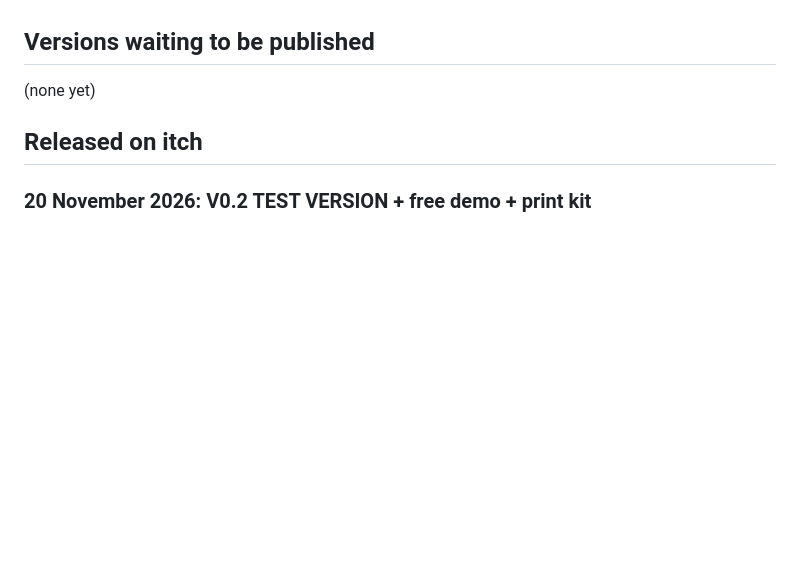
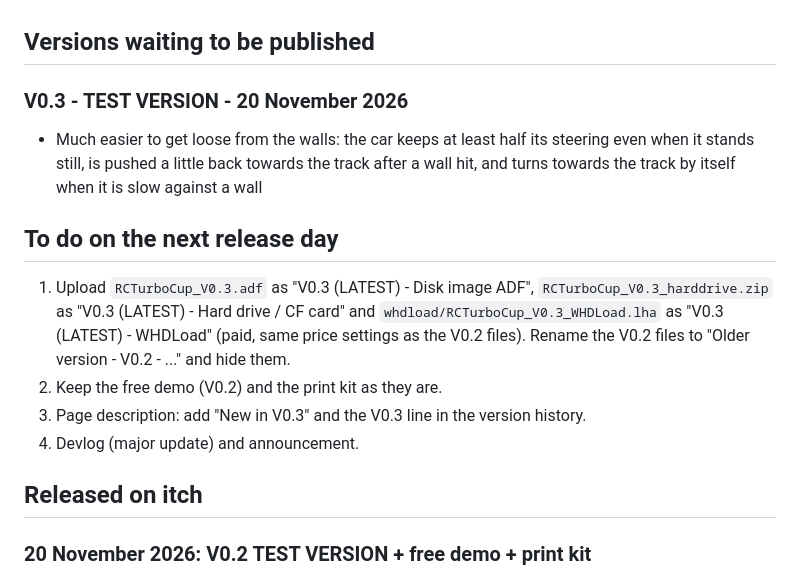
Before and after one commit to stronkie/rcgame, a Markdown page: itch/PENDING_RELEASE.md, the part around the change. Rendered like a GitHub page; blank space fills up the shorter version.

```diff
--- a/itch/PENDING_RELEASE.md
+++ b/itch/PENDING_RELEASE.md
@@ -13,7 +13,19 @@ Keep the demo as it is.
 itch edit page: https://itch.io/game/edit/5410595 (public page https://stronkie.itch.io/rc-turbo-cup)
 
 ## Versions waiting to be published
-(none yet)
+
+### V0.3 - TEST VERSION - 20 November 2026
+- Much easier to get loose from the walls: the car keeps at least half its steering even when it stands still,
+  is pushed a little back towards the track after a wall hit, and turns towards the track by itself when it is
+  slow against a wall
+
+## To do on the next release day
+1. Upload `RCTurboCup_V0.3.adf` as "V0.3 (LATEST) - Disk image ADF", `RCTurboCup_V0.3_harddrive.zip` as
+   "V0.3 (LATEST) - Hard drive / CF card" and `whdload/RCTurboCup_V0.3_WHDLoad.lha` as "V0.3 (LATEST) - WHDLoad"
+   (paid, same price settings as the V0.2 files). Rename the V0.2 files to "Older version - V0.2 - ..." and hide them.
+2. Keep the free demo (V0.2) and the print kit as they are.
+3. Page description: add "New in V0.3" and the V0.3 line in the version history.
+4. Devlog (major update) and announcement.
 
 ## Released on itch
 
```
Also changed, not shown: README.md (+9 -6 lines), itch/cover_630x500.png, 16 other files.
